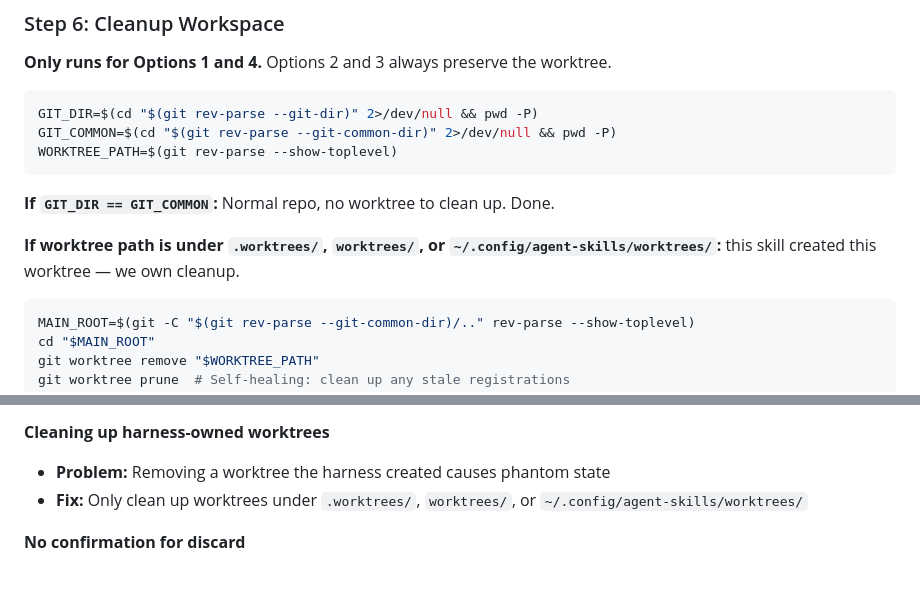
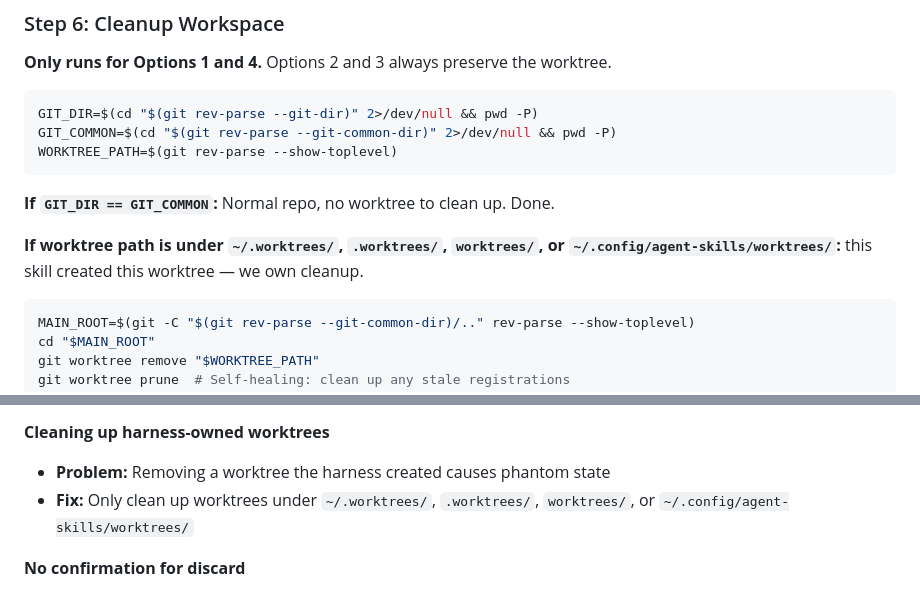
Before and after one commit to joegoldin/agent-skills, a Markdown page: skills/finishing-a-development-branch/SKILL.md, 2 parts joined by grey strips. Rendered like a GitHub page.

````diff
--- a/skills/finishing-a-development-branch/SKILL.md
+++ b/skills/finishing-a-development-branch/SKILL.md
@@ -176,7 +176,7 @@ WORKTREE_PATH=$(git rev-parse --show-toplevel)
 
 **If `GIT_DIR == GIT_COMMON`:** Normal repo, no worktree to clean up. Done.
 
-**If worktree path is under `.worktrees/`, `worktrees/`, or `~/.config/agent-skills/worktrees/`:** this skill created this worktree — we own cleanup.
+**If worktree path is under `~/.worktrees/`, `.worktrees/`, `worktrees/`, or `~/.config/agent-skills/worktrees/`:** this skill created this worktree — we own cleanup.
 
 ```bash
 MAIN_ROOT=$(git -C "$(git rev-parse --git-common-dir)/.." rev-parse --show-toplevel)
@@ -220,7 +220,7 @@ git worktree prune  # Self-healing: clean up any stale registrations
 
 **Cleaning up harness-owned worktrees**
 - **Problem:** Removing a worktree the harness created causes phantom state
-- **Fix:** Only clean up worktrees under `.worktrees/`, `worktrees/`, or `~/.config/agent-skills/worktrees/`
+- **Fix:** Only clean up worktrees under `~/.worktrees/`, `.worktrees/`, `worktrees/`, or `~/.config/agent-skills/worktrees/`
 
 **No confirmation for discard**
 - **Problem:** Accidentally delete work
````
Also changed, not shown: skills/using-git-worktrees/SKILL.md (+17 -14 lines).
